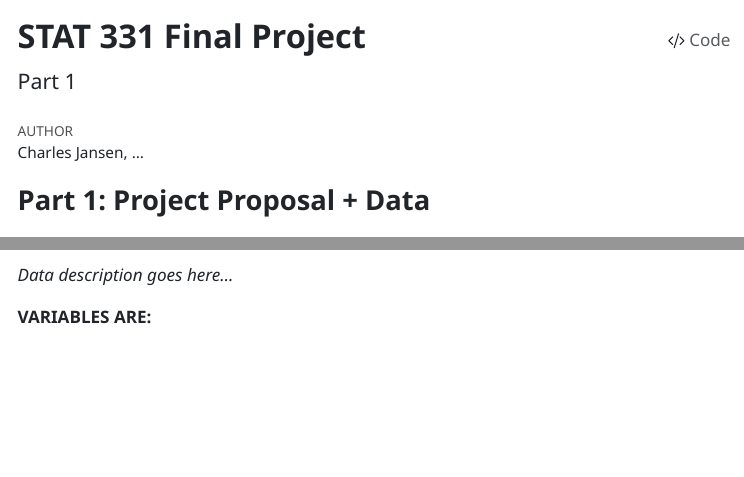
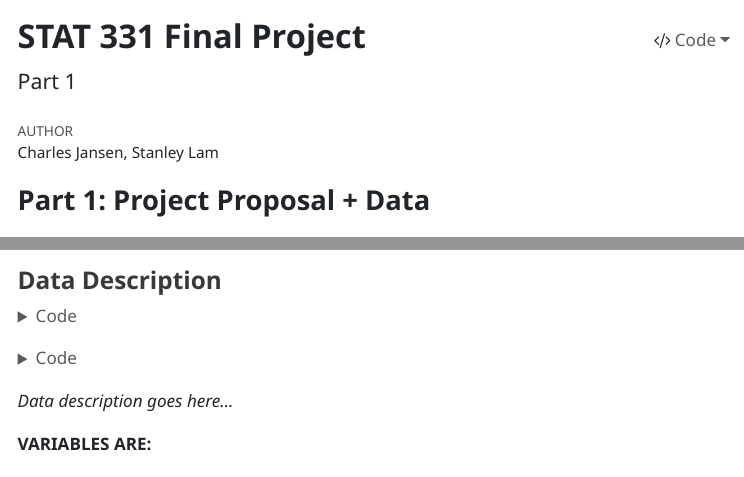
Before and after one commit to charpath/stat331-final-project, a Quarto document (part_1.qmd): the page in a window 1100 px wide, from its top, and a second part further down, joined at a grey line. The pictures show the output file part_1.html that the author committed with the source, opened offline; menus at the side of the page are left out; long lines of code are wrapped.

Commit message:
Fixed code-fold issue

```diff
--- a/part_1.qmd
+++ b/part_1.qmd
@@ -1,14 +1,14 @@
 ---
 title: "STAT 331 Final Project"
 subtitle: "Part 1"
-author: "Charles Jansen, ..."
+author: "Charles Jansen, Stanley Lam"
 format:
   html:
     theme: default
     code-tools: true
     toc: true
     embed-resources: true
-    code_fold: true
+    code-fold: true
 execute:
   echo: true
   eval: true
```
Also changed, not shown: part_1.html.
